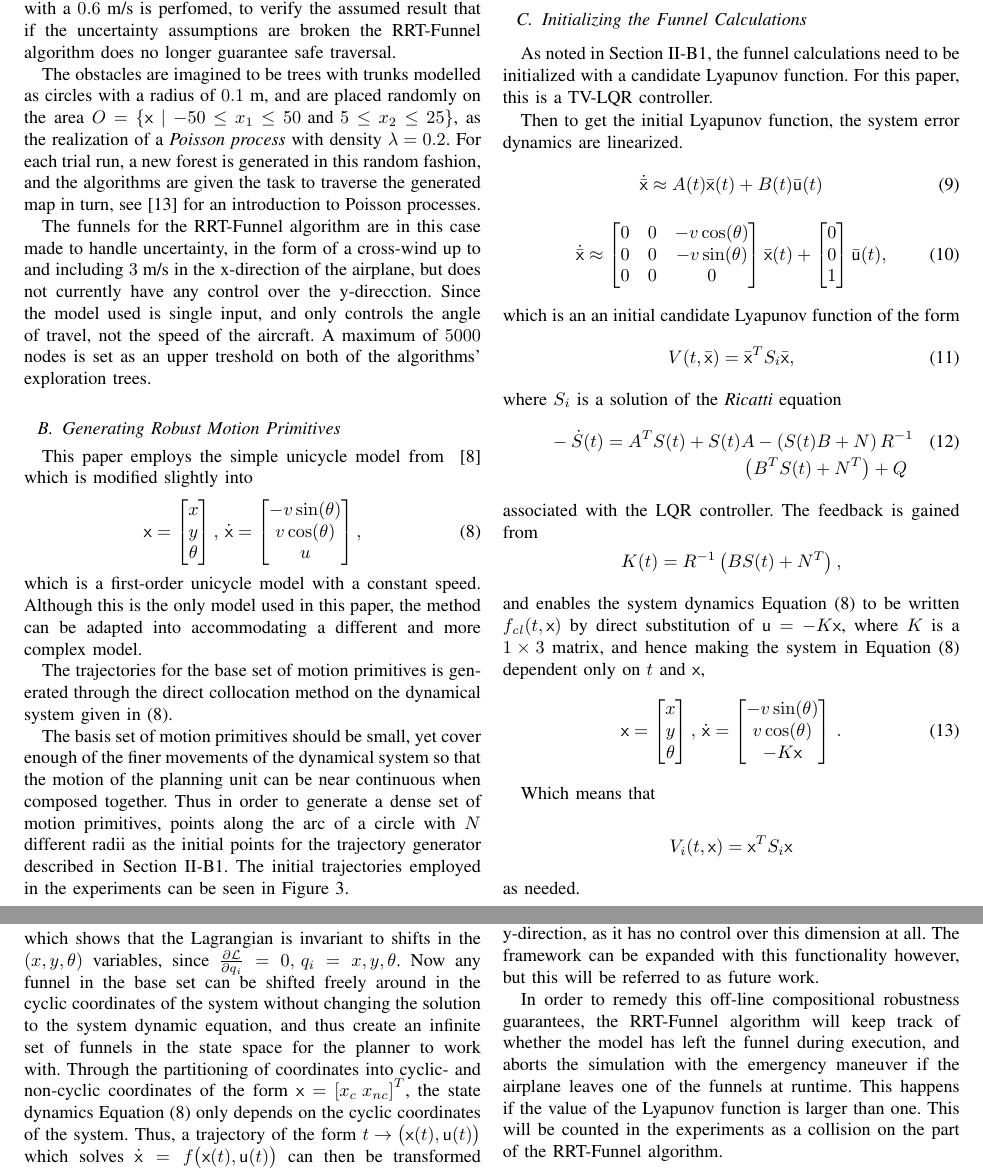
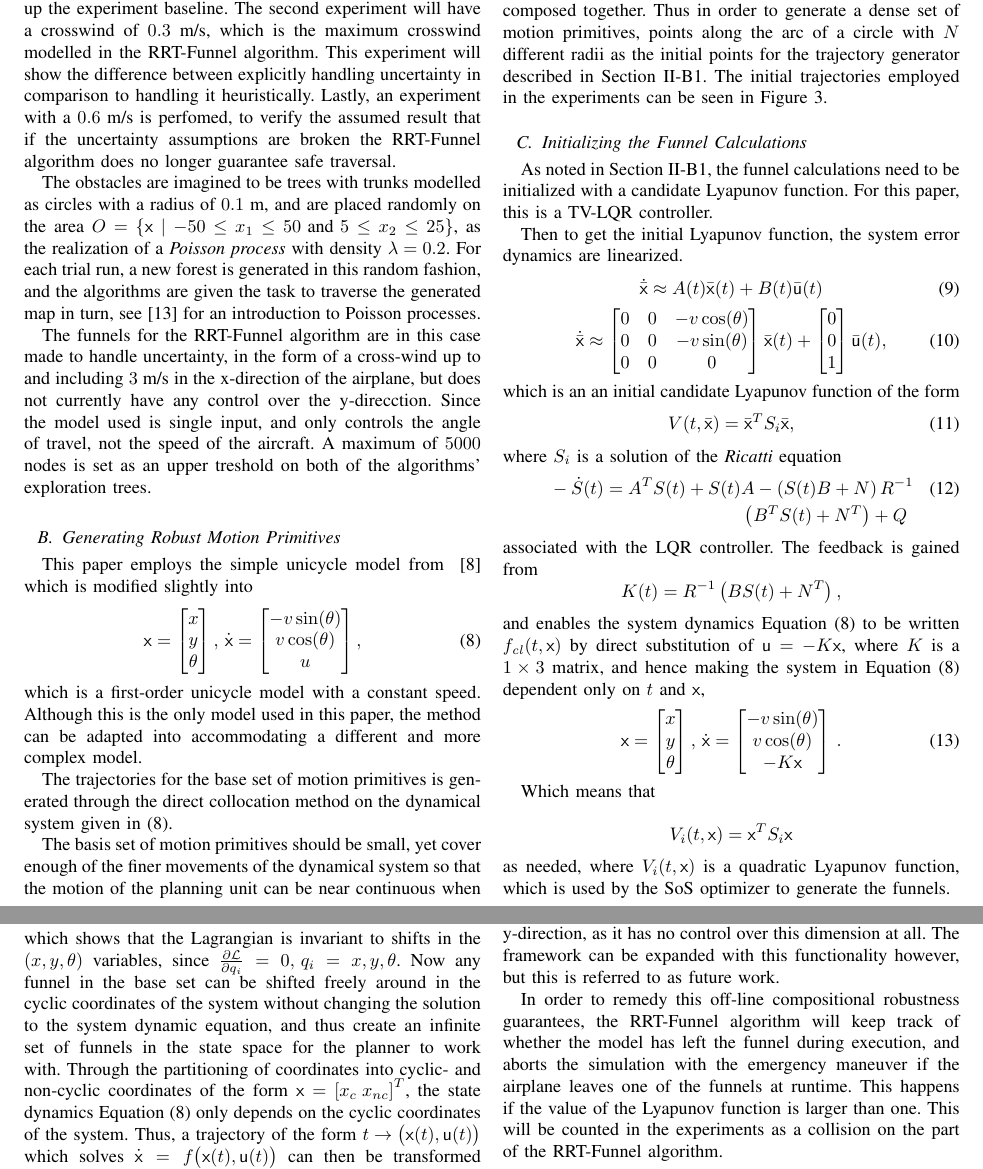
Before and after one commit to oleorhagen/article, a LaTeX paper (rrtfunnel-transmag.tex, which reads sections/Experiments.tex): two parts of pages 4 and 5 of 8, joined at a grey line, cut so that both start at the same text. Compiled offline with pdfLaTeX.

Commit message:
Kim fixups
Signed-off-by: Ole Petter <ole.orhagen@northern.tech>

```diff
--- a/sections/Experiments.tex
+++ b/sections/Experiments.tex
@@ -165,7 +165,8 @@ Which means that
 \[
 V_{i}(t, \vect{x}) = \vect{x}^{T}S_{i}\vect{x}
 \]
-as needed.
+as needed, where \(V_{i}(t, \vect{x}) \) is a quadratic Lyapunov function, which
+is used by the SoS optimizer to generate the funnels.
 
 \subsection{Generating the Funnels around the Initial Trajectories}
 
@@ -245,7 +246,7 @@ direction of speed. This is exemplified in \cref{fig:funnel-inlet-outlet}, where
 the inlet is overlaid the outlets for the projected xy-funnel, and it can be
 seen that the controller is able to converge the xy-funnel in the x-direction,
 but not in the y-direction, as it has no control over this dimension at all. The
-framework can be expanded with this functionality however, but this will be
+framework can be expanded with this functionality however, but this is
 referred to as future work.
 
 \begin{figure}[!t]
```
Also changed, not shown: sections/Method.tex (+9 -0 lines).
